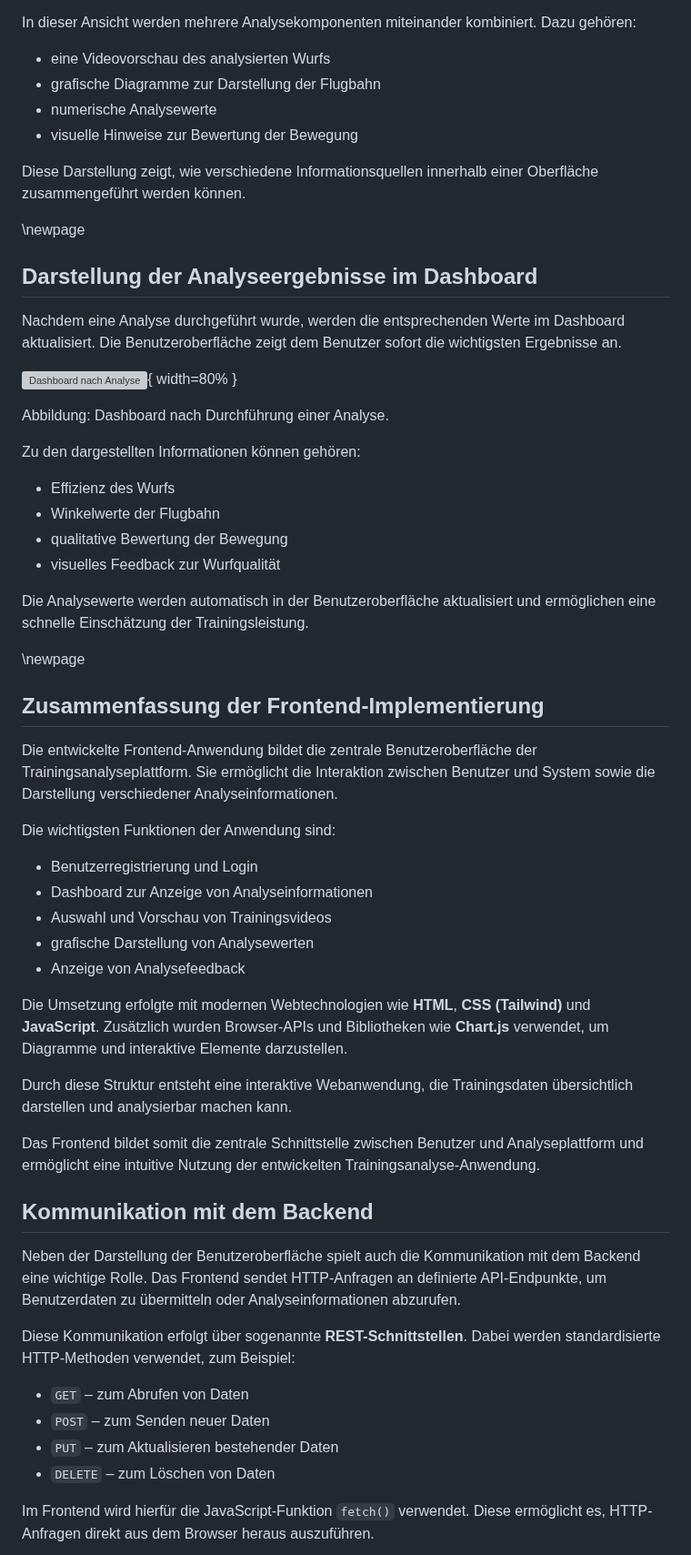
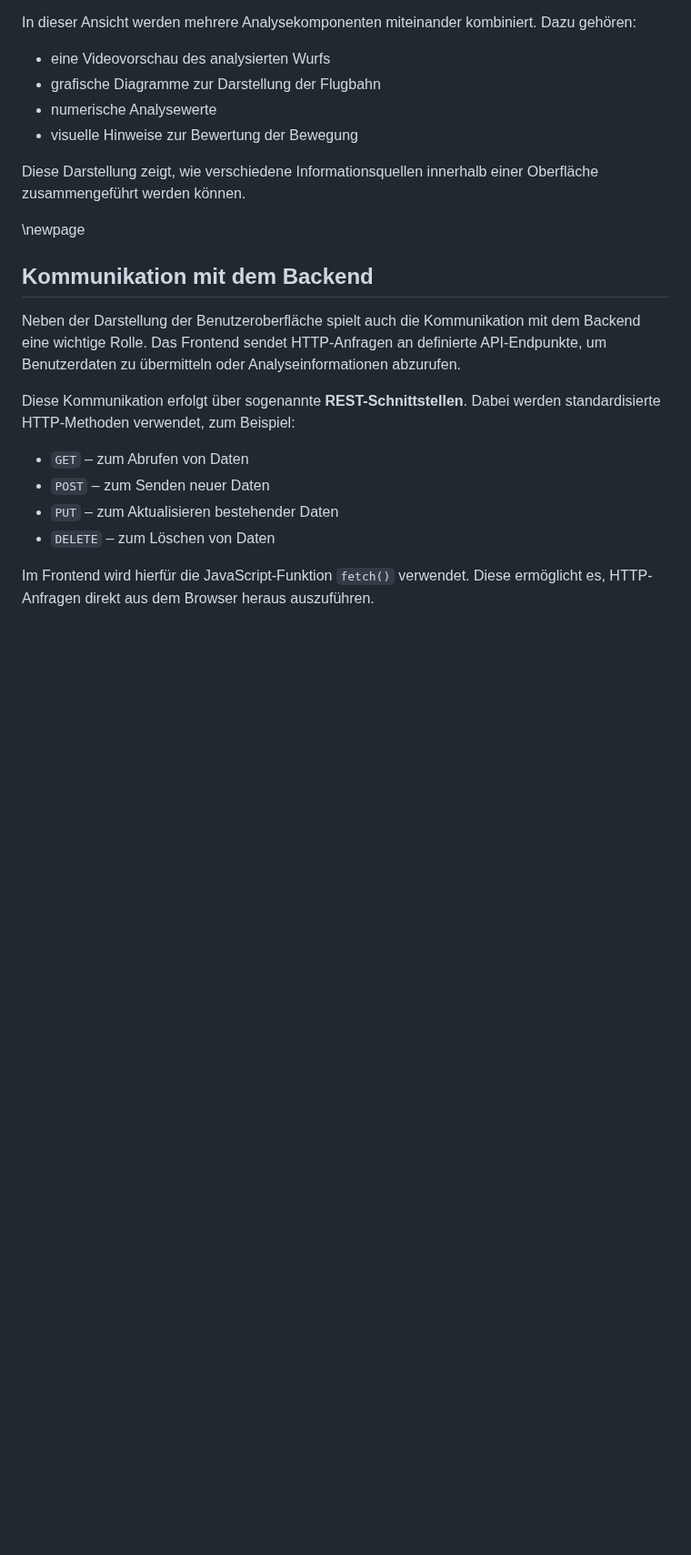
Before and after one commit to DerGuteMann37/DA_2526_Baskettball-Effizienssteigerung-durch-Videoanalyse, a Markdown page: Diplomarbeit/32-ausarbeitung-Dalipovic.md, the part around one of its changes. Shown at 91% size. GitHub-like rendering; blank space fills up the shorter version; grey boxes are pictures that could not be loaded.

```diff
--- a/Diplomarbeit/32-ausarbeitung-Dalipovic.md
+++ b/Diplomarbeit/32-ausarbeitung-Dalipovic.md
@@ -1166,43 +1081,6 @@ Diese Darstellung zeigt, wie verschiedene Informationsquellen innerhalb einer Ob
 
 \newpage
 
-## Darstellung der Analyseergebnisse im Dashboard
-
-Nachdem eine Analyse durchgeführt wurde, werden die entsprechenden Werte im Dashboard aktualisiert. Die Benutzeroberfläche zeigt dem Benutzer sofort die wichtigsten Ergebnisse an.
-
-![Dashboard nach Analyse](img/dashboardNachAnalyse.jpeg){ width=80% }
-
-Abbildung: Dashboard nach Durchführung einer Analyse.
-
-Zu den dargestellten Informationen können gehören:
-
-- Effizienz des Wurfs
-- Winkelwerte der Flugbahn
-- qualitative Bewertung der Bewegung
-- visuelles Feedback zur Wurfqualität
-
-Die Analysewerte werden automatisch in der Benutzeroberfläche aktualisiert und ermöglichen eine schnelle Einschätzung der Trainingsleistung.
-
-\newpage
-
-## Zusammenfassung der Frontend-Implementierung
-
-Die entwickelte Frontend-Anwendung bildet die zentrale Benutzeroberfläche der Trainingsanalyseplattform. Sie ermöglicht die Interaktion zwischen Benutzer und System sowie die Darstellung verschiedener Analyseinformationen.
-
-Die wichtigsten Funktionen der Anwendung sind:
-
-- Benutzerregistrierung und Login
-- Dashboard zur Anzeige von Analyseinformationen
-- Auswahl und Vorschau von Trainingsvideos
-- grafische Darstellung von Analysewerten
-- Anzeige von Analysefeedback
-
-Die Umsetzung erfolgte mit modernen Webtechnologien wie **HTML**, **CSS (Tailwind)** und **JavaScript**. Zusätzlich wurden Browser-APIs und Bibliotheken wie **Chart.js** verwendet, um Diagramme und interaktive Elemente darzustellen.
-
-Durch diese Struktur entsteht eine interaktive Webanwendung, die Trainingsdaten übersichtlich darstellen und analysierbar machen kann.
-
-Das Frontend bildet somit die zentrale Schnittstelle zwischen Benutzer und Analyseplattform und ermöglicht eine intuitive Nutzung der entwickelten Trainingsanalyse-Anwendung.
-
 ## Kommunikation mit dem Backend
 
 Neben der Darstellung der Benutzeroberfläche spielt auch die Kommunikation mit dem Backend eine wichtige Rolle. Das Frontend sendet HTTP-Anfragen an definierte API-Endpunkte, um Benutzerdaten zu übermitteln oder Analyseinformationen abzurufen.
```
Also changed, not shown: other parts of Diplomarbeit/32-ausarbeitung-Dalipovic.md (+67 -131 lines).
